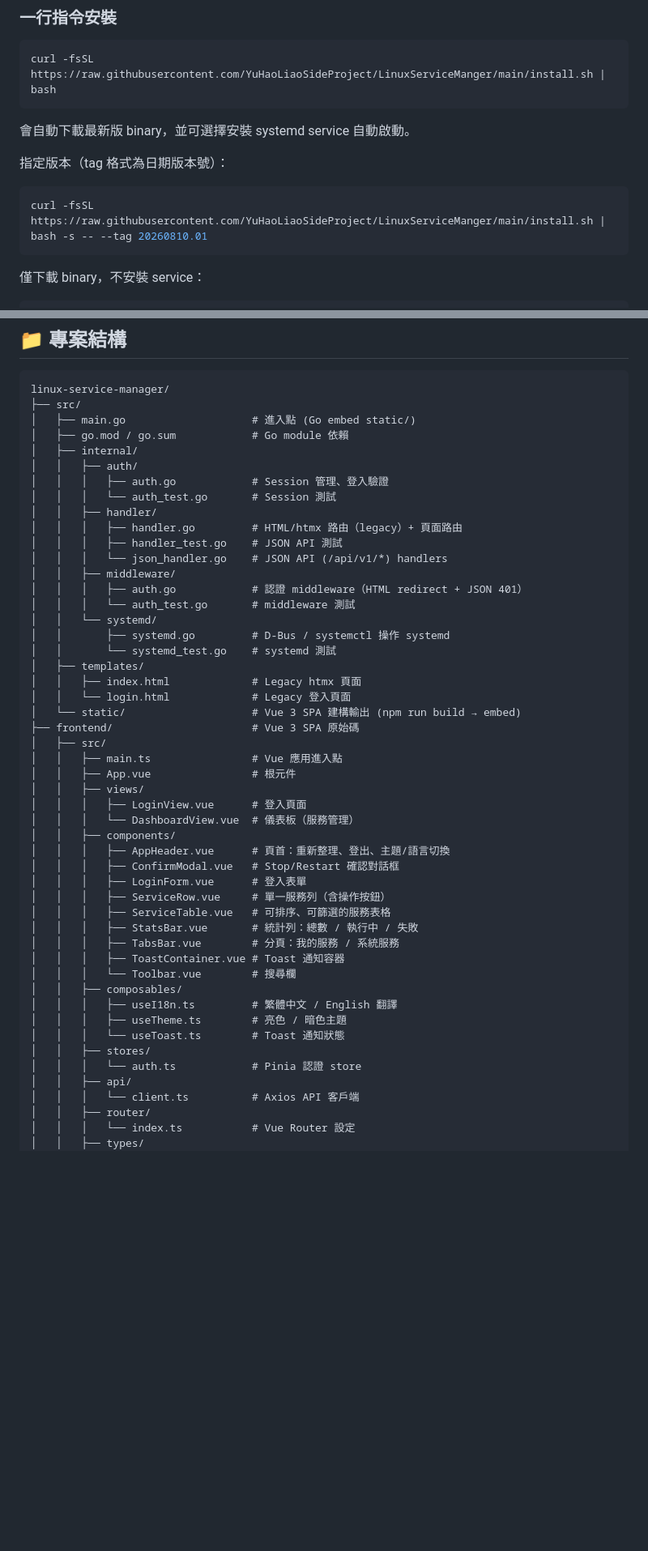
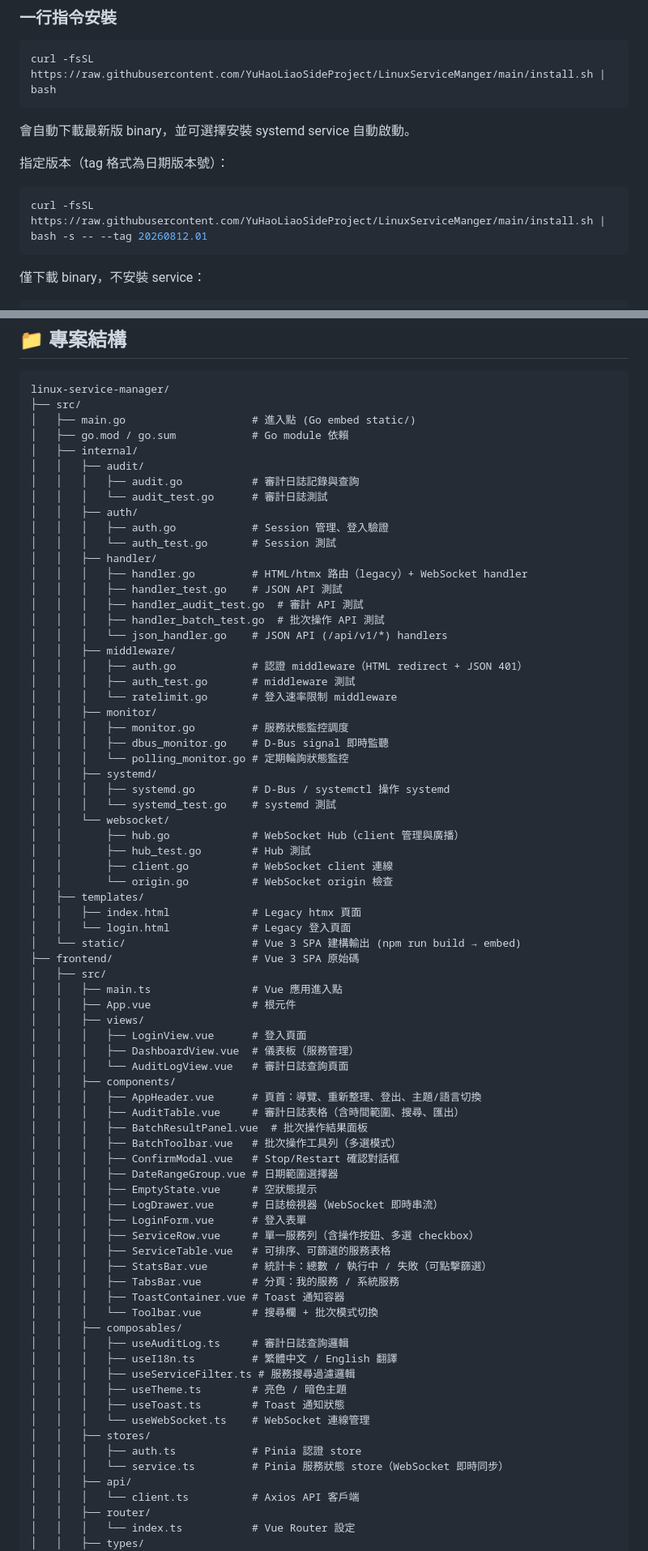
Before and after one commit to YuHaoLiaoSideProject/LinuxServiceManger, a Markdown page: README.md, 2 parts joined by grey strips. Shown at 81% size. Rendered like a GitHub page; blank space fills up the shorter version.

Commit message:
docs: 更新 README - 補齊 WebSocket/Audit Log/批次操作 等功能說明、API 路由、專案結構與文件連結

````diff
--- a/README.md
+++ b/README.md
@@ -86,7 +91,7 @@ curl -fsSL https://raw.githubusercontent.com/YuHaoLiaoSideProject/LinuxServiceMa
 指定版本（tag 格式為日期版本號）：
 
 ```bash
-curl -fsSL https://raw.githubusercontent.com/YuHaoLiaoSideProject/LinuxServiceManger/main/install.sh | bash -s -- --tag 20260810.01
+curl -fsSL https://raw.githubusercontent.com/YuHaoLiaoSideProject/LinuxServiceManger/main/install.sh | bash -s -- --tag 20260812.01
 ```
 
 僅下載 binary，不安裝 service：
@@ -195,19 +200,34 @@ linux-service-manager/
 │   ├── main.go                    # 進入點 (Go embed static/)
 │   ├── go.mod / go.sum            # Go module 依賴
 │   ├── internal/
+│   │   ├── audit/
+│   │   │   ├── audit.go           # 審計日誌記錄與查詢
+│   │   │   └── audit_test.go      # 審計日誌測試
 │   │   ├── auth/
 │   │   │   ├── auth.go            # Session 管理、登入驗證
 │   │   │   └── auth_test.go       # Session 測試
 │   │   ├── handler/
-│   │   │   ├── handler.go         # HTML/htmx 路由（legacy）+ 頁面路由
+│   │   │   ├── handler.go         # HTML/htmx 路由（legacy）+ WebSocket handler
 │   │   │   ├── handler_test.go    # JSON API 測試
+│   │   │   ├── handler_audit_test.go  # 審計 API 測試
+│   │   │   ├── handler_batch_test.go  # 批次操作 API 測試
 │   │   │   └── json_handler.go    # JSON API (/api/v1/*) handlers
 │   │   ├── middleware/
 │   │   │   ├── auth.go            # 認證 middleware（HTML redirect + JSON 401）
-│   │   │   └── auth_test.go       # middleware 測試
-│   │   └── systemd/
-│   │       ├── systemd.go         # D-Bus / systemctl 操作 systemd
-│   │       └── systemd_test.go    # systemd 測試
+│   │   │   ├── auth_test.go       # middleware 測試
+│   │   │   └── ratelimit.go       # 登入速率限制 middleware
+│   │   ├── monitor/
+│   │   │   ├── monitor.go         # 服務狀態監控調度
+│   │   │   ├── dbus_monitor.go    # D-Bus signal 即時監聽
+│   │   │   └── polling_monitor.go # 定期輪詢狀態監控
+│   │   ├── systemd/
+│   │   │   ├── systemd.go         # D-Bus / systemctl 操作 systemd
+│   │   │   └── systemd_test.go    # systemd 測試
+│   │   └── websocket/
+│   │       ├── hub.go             # WebSocket Hub（client 管理與廣播）
+│   │       ├── hub_test.go        # Hub 測試
+│   │       ├── client.go          # WebSocket client 連線
+│   │       └── origin.go          # WebSocket origin 檢查
 │   ├── templates/
 │   │   ├── index.html             # Legacy htmx 頁面
 │   │   └── login.html             # Legacy 登入頁面
@@ -218,23 +238,34 @@ linux-service-manager/
 │   │   ├── App.vue                # 根元件
 │   │   ├── views/
 │   │   │   ├── LoginView.vue      # 登入頁面
-│   │   │   └── DashboardView.vue  # 儀表板（服務管理）
+│   │   │   ├── DashboardView.vue  # 儀表板（服務管理）
+│   │   │   └── AuditLogView.vue   # 審計日誌查詢頁面
 │   │   ├── components/
-│   │   │   ├── AppHeader.vue      # 頁首：重新整理、登出、主題/語言切換
+│   │   │   ├── AppHeader.vue      # 頁首：導覽、重新整理、登出、主題/語言切換
+│   │   │   ├── AuditTable.vue     # 審計日誌表格（含時間範圍、搜尋、匯出）
+│   │   │   ├── BatchResultPanel.vue  # 批次操作結果面板
+│   │   │   ├── BatchToolbar.vue   # 批次操作工具列（多選模式）
 │   │   │   ├── ConfirmModal.vue   # Stop/Restart 確認對話框
+│   │   │   ├── DateRangeGroup.vue # 日期範圍選擇器
+│   │   │   ├── EmptyState.vue     # 空狀態提示
+│   │   │   ├── LogDrawer.vue      # 日誌檢視器（WebSocket 即時串流）
 │   │   │   ├── LoginForm.vue      # 登入表單
-│   │   │   ├── ServiceRow.vue     # 單一服務列（含操作按鈕）
+│   │   │   ├── ServiceRow.vue     # 單一服務列（含操作按鈕、多選 checkbox）
 │   │   │   ├── ServiceTable.vue   # 可排序、可篩選的服務表格
-│   │   │   ├── StatsBar.vue       # 統計列：總數 / 執行中 / 失敗
+│   │   │   ├── StatsBar.vue       # 統計卡：總數 / 執行中 / 失敗（可點擊篩選）
 │   │   │   ├── TabsBar.vue        # 分頁：我的服務 / 系統服務
 │   │   │   ├── ToastContainer.vue # Toast 通知容器
-│   │   │   └── Toolbar.vue        # 搜尋欄
+│   │   │   └── Toolbar.vue        # 搜尋欄 + 批次模式切換
 │   │   ├── composables/
+│   │   │   ├── useAuditLog.ts     # 審計日誌查詢邏輯
 │   │   │   ├── useI18n.ts         # 繁體中文 / English 翻譯
+│   │   │   ├── useServiceFilter.ts # 服務搜尋過濾邏輯
 │   │   │   ├── useTheme.ts        # 亮色 / 暗色主題
-│   │   │   └── useToast.ts        # Toast 通知狀態
+│   │   │   ├── useToast.ts        # Toast 通知狀態
+│   │   │   └── useWebSocket.ts    # WebSocket 連線管理
 │   │   ├── stores/
-│   │   │   └── auth.ts            # Pinia 認證 store
+│   │   │   ├── auth.ts            # Pinia 認證 store
+│   │   │   └── service.ts         # Pinia 服務狀態 store（WebSocket 即時同步）
 │   │   ├── api/
 │   │   │   └── client.ts          # Axios API 客戶端
 │   │   ├── router/
````
Also changed, not shown: other parts of README.md (+33 -17 lines).
